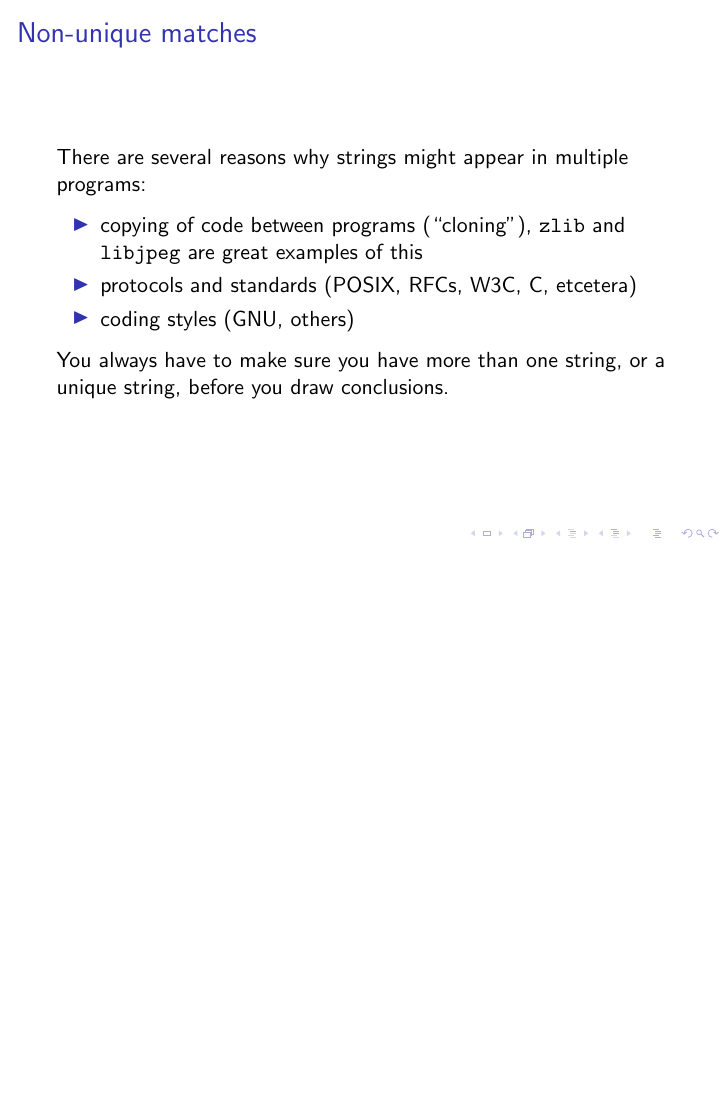
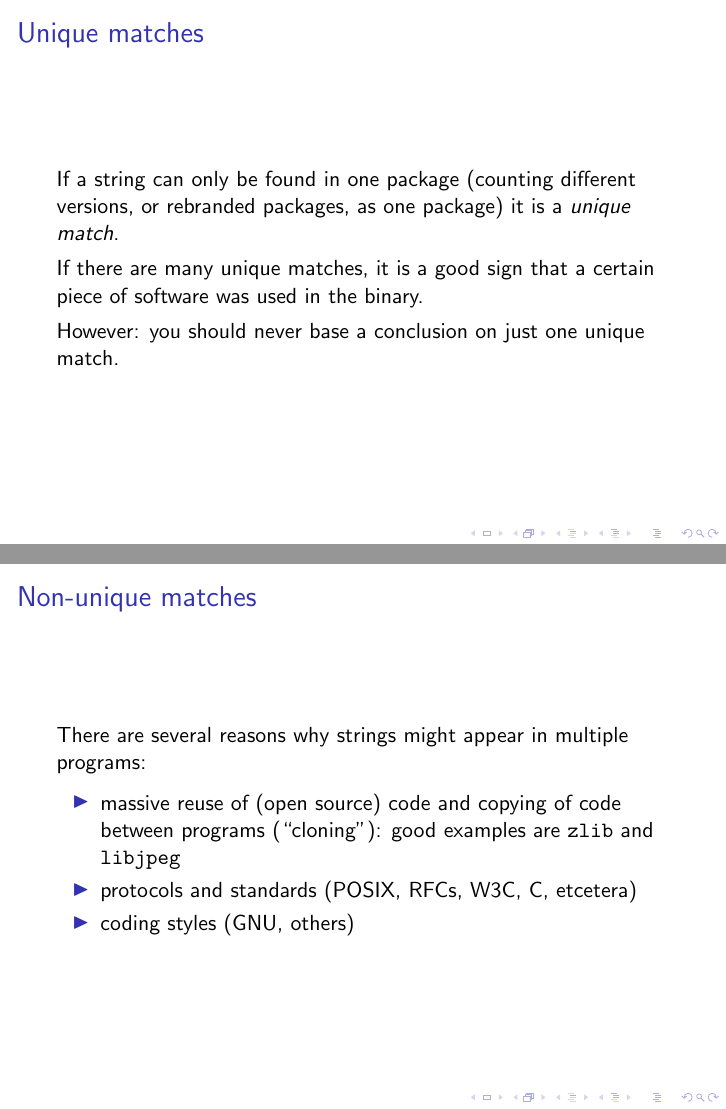
Before and after one commit to armijnhemel/binaryanalysis, LaTeX slides (doc/testsuite/bat-training2.tex): page 18 of 23 before the commit and pages 18 and 19 of 24 after it, the two joined at a grey line, the shorter picture padded with empty space. Compiled offline with pdfLaTeX.

Commit message:
add slide, rework

```diff
--- a/doc/testsuite/bat-training2.tex
+++ b/doc/testsuite/bat-training2.tex
@@ -197,17 +197,24 @@ BAT has mechanisms available to use databases and there are companies that offer
 }
 
 \frame{
+\frametitle{Unique matches}
+If a string can only be found in one package (counting different versions, or rebranded packages, as one package) it is a \textit{unique match}.
+
+If there are many unique matches, it is a good sign that a certain piece of software was used in the binary.
+
+However: you should never base a conclusion on just one unique match.
+}
+
+\frame{
 \frametitle{Non-unique matches}
 
 There are several reasons why strings might appear in multiple programs:
 
 \begin{itemize}
-\item copying of code between programs (``cloning''), \texttt{zlib} and \texttt{libjpeg} are great examples of this
+\item massive reuse of (open source) code and copying of code between programs (``cloning''): good examples are \texttt{zlib} and \texttt{libjpeg}
 \item protocols and standards (POSIX, RFCs, W3C, C, etcetera)
 \item coding styles (GNU, others)
 \end{itemize}
-
-You always have to make sure you have more than one string, or a unique string, before you draw conclusions.
 }
 
 
```
